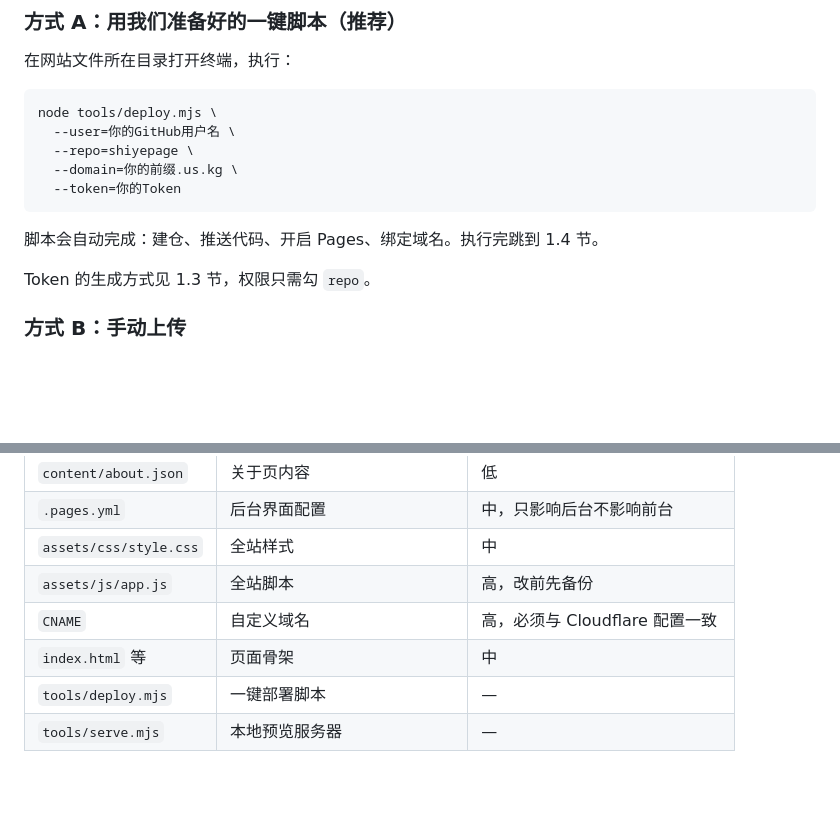
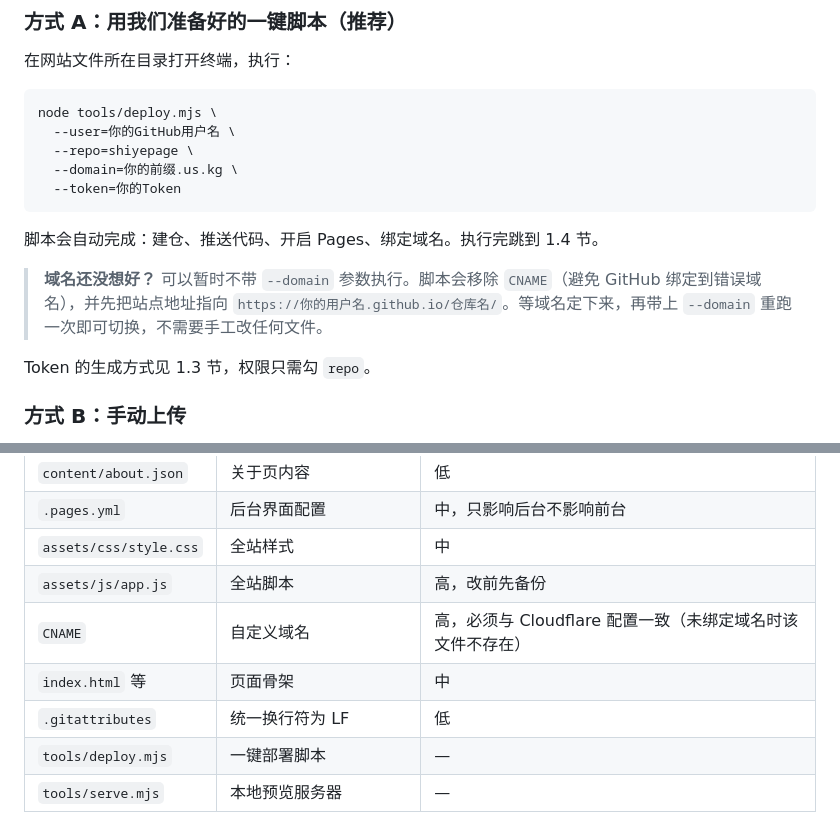
Before and after one commit to gzxyc/blog, a Markdown page: 部署手册.md, 2 parts joined by grey strips. GitHub-like rendering; blank space fills up the shorter version.

Commit message:
部署：更新站点内容与配置（2026-10-14 08:42:43）

````diff
--- a/部署手册.md
+++ b/部署手册.md
@@ -51,6 +51,8 @@ node tools/deploy.mjs \
 ```
 
 脚本会自动完成：建仓、推送代码、开启 Pages、绑定域名。执行完跳到 1.4 节。
+
+> **域名还没想好？** 可以暂时不带 `--domain` 参数执行。脚本会移除 `CNAME`（避免 GitHub 绑定到错误域名），并先把站点地址指向 `https://你的用户名.github.io/仓库名/`。等域名定下来，再带上 `--domain` 重跑一次即可切换，不需要手工改任何文件。
 
 Token 的生成方式见 1.3 节，权限只需勾 `repo`。
 
@@ -366,8 +368,9 @@ node tools/serve.mjs
 | `.pages.yml` | 后台界面配置 | 中，只影响后台不影响前台 |
 | `assets/css/style.css` | 全站样式 | 中 |
 | `assets/js/app.js` | 全站脚本 | 高，改前先备份 |
-| `CNAME` | 自定义域名 | 高，必须与 Cloudflare 配置一致 |
+| `CNAME` | 自定义域名 | 高，必须与 Cloudflare 配置一致（未绑定域名时该文件不存在） |
 | `index.html` 等 | 页面骨架 | 中 |
+| `.gitattributes` | 统一换行符为 LF | 低 |
 | `tools/deploy.mjs` | 一键部署脚本 | — |
 | `tools/serve.mjs` | 本地预览服务器 | — |
 
````
Also changed, not shown: 1 other file.
